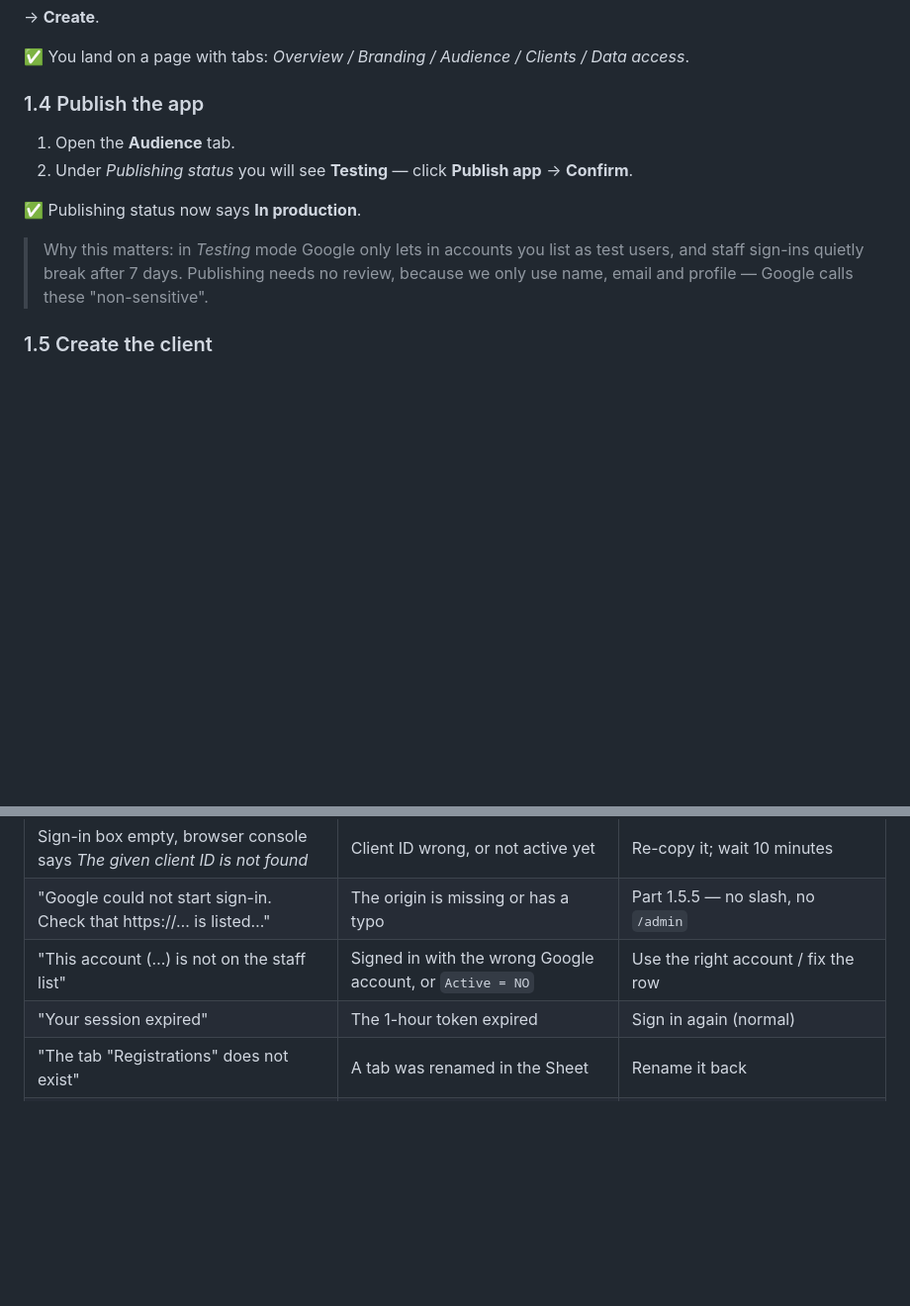
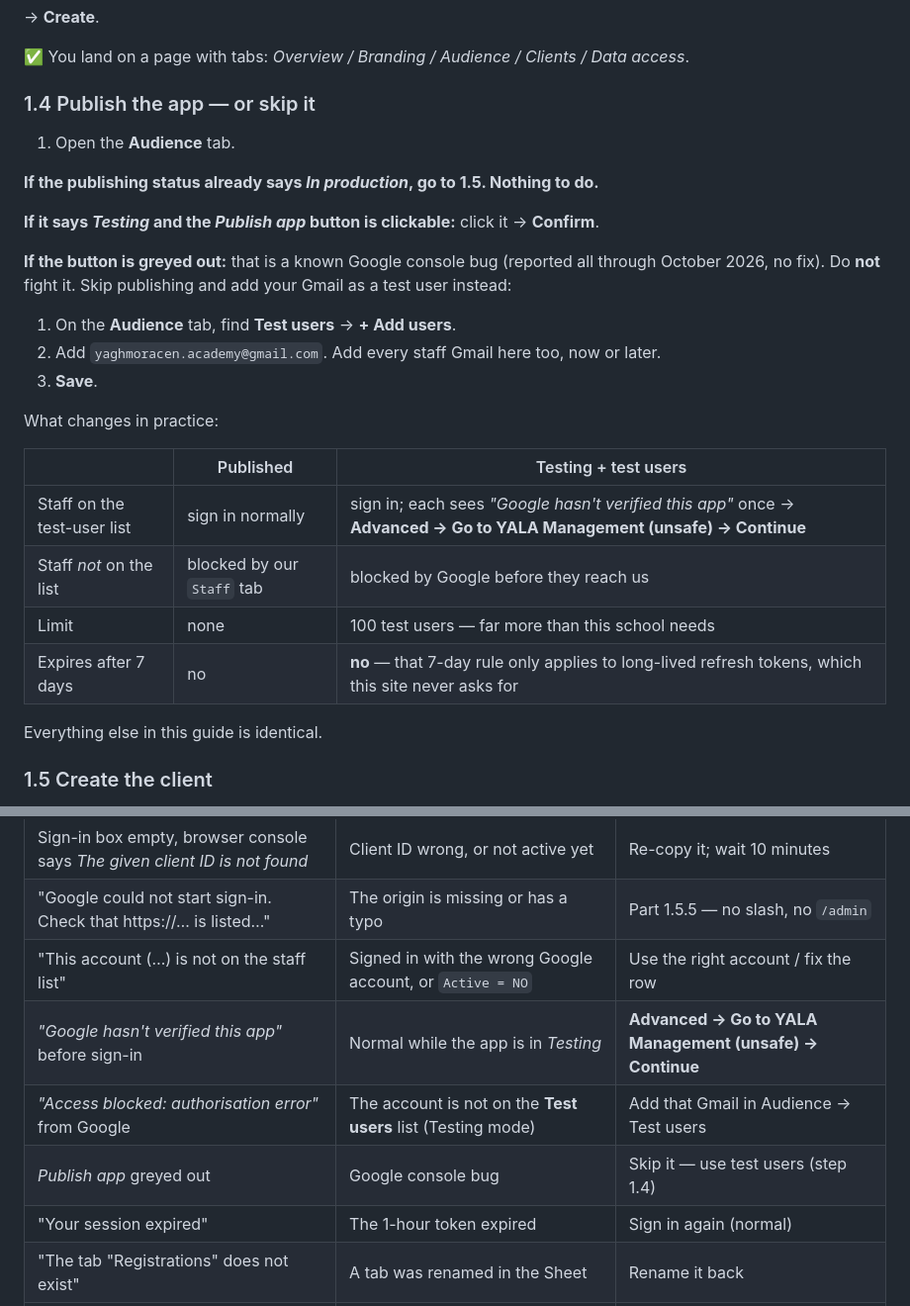
Before and after one commit to toufiksiife-cpu/yala-website, a Markdown page: docs/phase4-admin.md, 2 parts joined by grey strips. Shown at 99% size. GitHub-like rendering; blank space fills up the shorter version.

Commit message:
Docs: Publish app may be greyed out (Google bug) - use test users instead

```diff
--- a/docs/phase4-admin.md
+++ b/docs/phase4-admin.md
@@ -51,16 +51,32 @@ Left menu → **APIs & Services** → **OAuth consent screen**
 
 ✅ You land on a page with tabs: *Overview / Branding / Audience / Clients / Data access*.
 
-### 1.4 Publish the app
+### 1.4 Publish the app — or skip it
 
 1. Open the **Audience** tab.
-2. Under *Publishing status* you will see **Testing** — click **Publish app** → **Confirm**.
 
-✅ Publishing status now says **In production**.
+**If the publishing status already says *In production*, go to 1.5. Nothing to do.**
 
-> Why this matters: in *Testing* mode Google only lets in accounts you list as test users,
-> and staff sign-ins quietly break after 7 days. Publishing needs no review, because we
-> only use name, email and profile — Google calls these "non-sensitive".
+**If it says *Testing* and the *Publish app* button is clickable:** click it → **Confirm**.
+
+**If the button is greyed out:** that is a known Google console bug (reported all through
+October 2026, no fix). Do **not** fight it. Skip publishing and add your Gmail as a test
+user instead:
+
+1. On the **Audience** tab, find **Test users** → **+ Add users**.
+2. Add `yaghmoracen.academy@gmail.com`. Add every staff Gmail here too, now or later.
+3. **Save**.
+
+What changes in practice:
+
+| | Published | Testing + test users |
+|---|---|---|
+| Staff on the test-user list | sign in normally | sign in; each sees *"Google hasn't verified this app"* once → **Advanced → Go to YALA Management (unsafe) → Continue** |
+| Staff *not* on the list | blocked by our `Staff` tab | blocked by Google before they reach us |
+| Limit | none | 100 test users — far more than this school needs |
+| Expires after 7 days | no | **no** — that 7-day rule only applies to long-lived refresh tokens, which this site never asks for |
+
+Everything else in this guide is identical.
 
 ### 1.5 Create the client
 
@@ -219,6 +235,9 @@ effective on the next page load. To remove access, set `Active` to `NO` (or dele
 | Sign-in box empty, browser console says *The given client ID is not found* | Client ID wrong, or not active yet | Re-copy it; wait 10 minutes |
 | "Google could not start sign-in. Check that https://… is listed…" | The origin is missing or has a typo | Part 1.5.5 — no slash, no `/admin` |
 | "This account (…) is not on the staff list" | Signed in with the wrong Google account, or `Active = NO` | Use the right account / fix the row |
+| *"Google hasn't verified this app"* before sign-in | Normal while the app is in *Testing* | **Advanced → Go to YALA Management (unsafe) → Continue** |
+| *"Access blocked: authorisation error"* from Google | The account is not on the **Test users** list (Testing mode) | Add that Gmail in Audience → Test users |
+| *Publish app* greyed out | Google console bug | Skip it — use test users (step 1.4) |
 | "Your session expired" | The 1-hour token expired | Sign in again (normal) |
 | "The tab "Registrations" does not exist" | A tab was renamed in the Sheet | Rename it back |
 | "Could not reach the server" | No connection, or the deployment was deleted | Check connection; redeploy in Apps Script |
```
